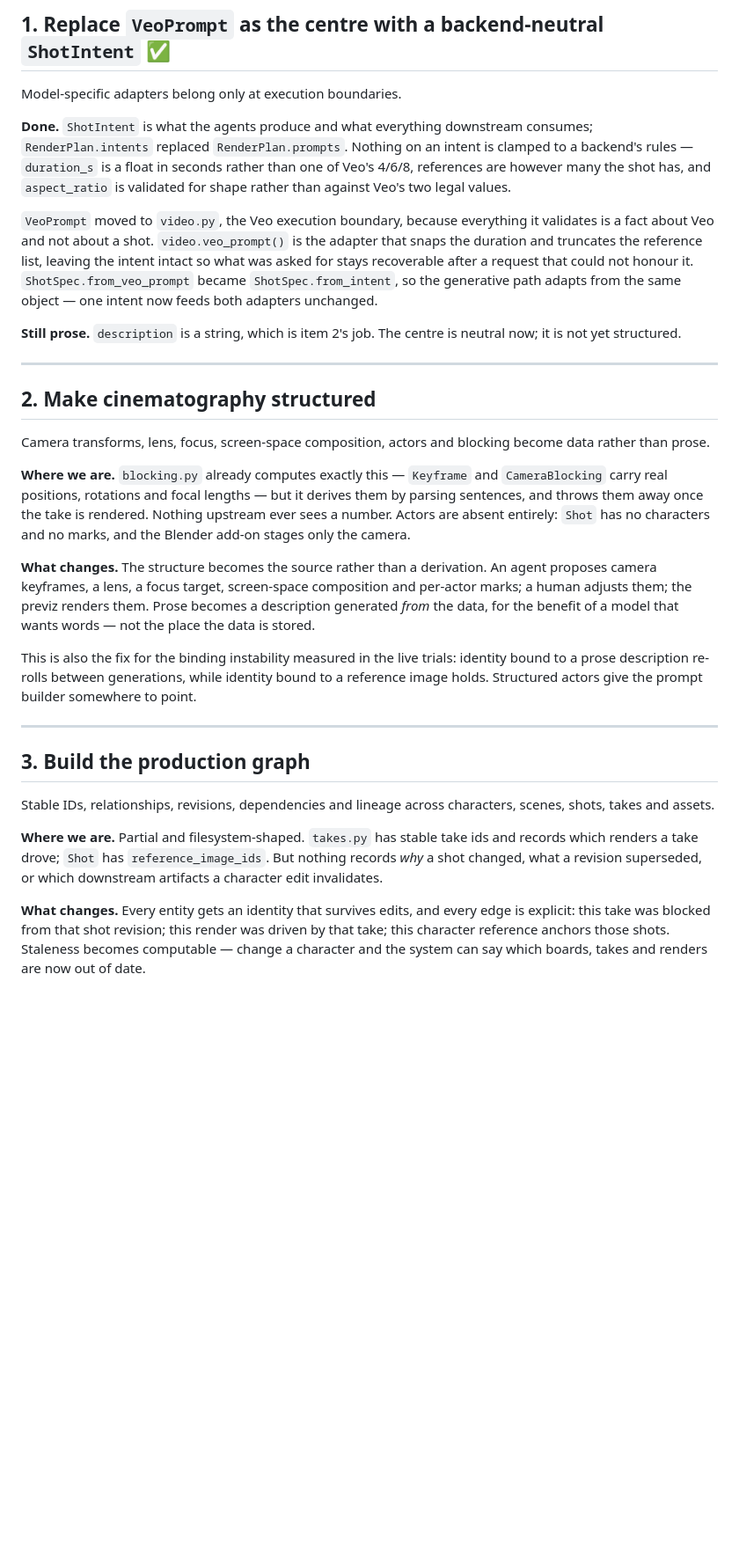
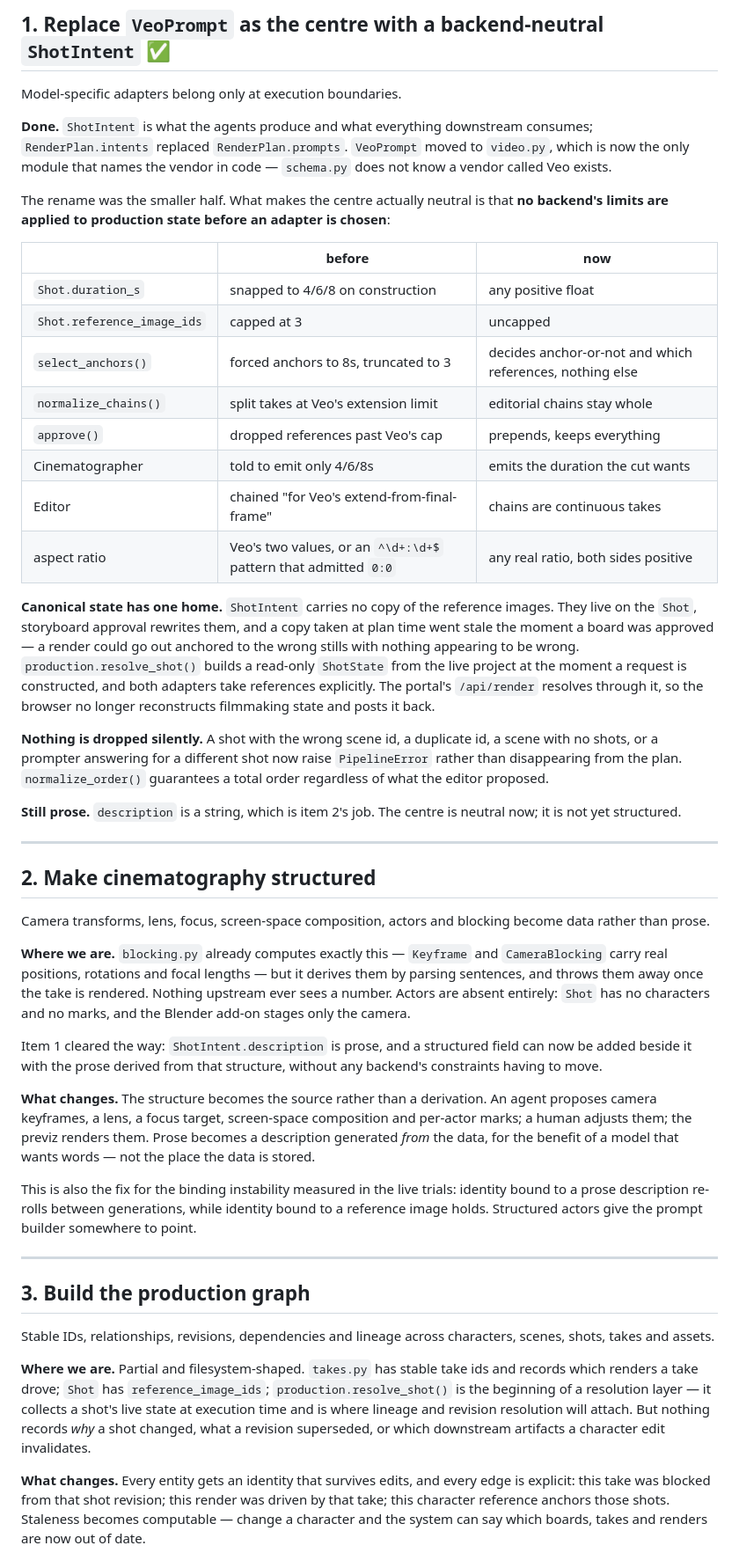
Before and after one commit to VPathy16/Moviecrew, a Markdown page: docs/ROADMAP.md, the part around one of its changes. Shown at 88% size. GitHub-like rendering; blank space fills up the shorter version.

Commit message:
docs(roadmap): item 1 matches the implementation
The earlier version marked item 1 done on the rename alone, while Veo's
limits were still being applied to Shot, select_anchors, normalize_chains,
storyboard approval and the cinematographer's own brief. It now records what
actually landed: a before/after table of every constraint removed from
canonical objects, the single home for reference state
(production.resolve_shot rather than a copy on the intent), the portal path
resolving through it, and the validation that stops a shot disappearing
from the plan. It also states plainly what did not change — description is
still a string, which is item 2.

Adds a Vocabulary section separating four things the code conflated until
item 1: canonical intent, editorial chain, backend execution run, and
backend request spec.

Items 2, 3 and 8 had "where we are" paragraphs written before item 1
landed; they now reflect it, including the honest note on item 8 that
MovieCrew.render() still hard-codes the Veo adapter and VideoBackend takes
a VeoPrompt — it is the Veo execution strategy wearing a general name, and
making the adapter travel with the backend is that item's first task.

Co-Authored-By: Claude Opus 5 <noreply@anthropic.com>
Claude-Session: https://claude.ai/code/session_015qmmkoXgrHmxT3AMmuNoKh

```diff
--- a/docs/ROADMAP.md
+++ b/docs/ROADMAP.md
@@ -20,21 +20,41 @@ Model-specific adapters belong only at execution boundaries.
 
 **Done.** `ShotIntent` is what the agents produce and what everything
 downstream consumes; `RenderPlan.intents` replaced `RenderPlan.prompts`.
-Nothing on an intent is clamped to a backend's rules — `duration_s` is a float
-in seconds rather than one of Veo's 4/6/8, references are however many the shot
-has, and `aspect_ratio` is validated for shape rather than against Veo's two
-legal values.
+`VeoPrompt` moved to `video.py`, which is now the only module that names the
+vendor in code — `schema.py` does not know a vendor called Veo exists.
 
-`VeoPrompt` moved to `video.py`, the Veo execution boundary, because everything
-it validates is a fact about Veo and not about a shot. `video.veo_prompt()` is
-the adapter that snaps the duration and truncates the reference list, leaving
-the intent intact so what was asked for stays recoverable after a request that
-could not honour it. `ShotSpec.from_veo_prompt` became `ShotSpec.from_intent`,
-so the generative path adapts from the same object — one intent now feeds both
-adapters unchanged.
+The rename was the smaller half. What makes the centre actually neutral is
+that **no backend's limits are applied to production state before an adapter
+is chosen**:
 
-**Still prose.** `description` is a string, which is item 2's job. The centre is
-neutral now; it is not yet structured.
+| | before | now |
+| --- | --- | --- |
+| `Shot.duration_s` | snapped to 4/6/8 on construction | any positive float |
+| `Shot.reference_image_ids` | capped at 3 | uncapped |
+| `select_anchors()` | forced anchors to 8s, truncated to 3 | decides anchor-or-not and which references, nothing else |
+| `normalize_chains()` | split takes at Veo's extension limit | editorial chains stay whole |
+| `approve()` | dropped references past Veo's cap | prepends, keeps everything |
+| Cinematographer | told to emit only 4/6/8s | emits the duration the cut wants |
+| Editor | chained "for Veo's extend-from-final-frame" | chains are continuous takes |
+| aspect ratio | Veo's two values, or an `^\d+:\d+$` pattern that admitted `0:0` | any real ratio, both sides positive |
+
+**Canonical state has one home.** `ShotIntent` carries no copy of the
+reference images. They live on the `Shot`, storyboard approval rewrites them,
+and a copy taken at plan time went stale the moment a board was approved — a
+render could go out anchored to the wrong stills with nothing appearing to be
+wrong. `production.resolve_shot()` builds a read-only `ShotState` from the
+live project at the moment a request is constructed, and both adapters take
+references explicitly. The portal's `/api/render` resolves through it, so the
+browser no longer reconstructs filmmaking state and posts it back.
+
+**Nothing is dropped silently.** A shot with the wrong scene id, a duplicate
+id, a scene with no shots, or a prompter answering for a different shot now
+raise `PipelineError` rather than disappearing from the plan.
+`normalize_order()` guarantees a total order regardless of what the editor
+proposed.
+
+**Still prose.** `description` is a string, which is item 2's job. The centre
+is neutral now; it is not yet structured.
 
 ---
 
@@ -49,6 +69,10 @@ derives them by parsing sentences, and throws them away once the take is
 rendered. Nothing upstream ever sees a number. Actors are absent entirely:
 `Shot` has no characters and no marks, and the Blender add-on stages only the
 camera.
+
+Item 1 cleared the way: `ShotIntent.description` is prose, and a structured
+field can now be added beside it with the prose derived from that structure,
+without any backend's constraints having to move.
 
 **What changes.** The structure becomes the source rather than a derivation.
 An agent proposes camera keyframes, a lens, a focus target, screen-space
@@ -69,9 +93,12 @@ Stable IDs, relationships, revisions, dependencies and lineage across
 characters, scenes, shots, takes and assets.
 
 **Where we are.** Partial and filesystem-shaped. `takes.py` has stable take ids
-and records which renders a take drove; `Shot` has `reference_image_ids`. But
-nothing records *why* a shot changed, what a revision superseded, or which
-downstream artifacts a character edit invalidates.
+and records which renders a take drove; `Shot` has `reference_image_ids`;
+`production.resolve_shot()` is the beginning of a resolution layer — it
+collects a shot's live state at execution time and is where lineage and
+revision resolution will attach. But nothing records *why* a shot changed,
+what a revision superseded, or which downstream artifacts a character edit
+invalidates.
 
 **What changes.** Every entity gets an identity that survives edits, and every
 edge is explicit: this take was blocked from that shot revision; this render was
```
Also changed, not shown: other parts of docs/ROADMAP.md (+29 -5 lines).
